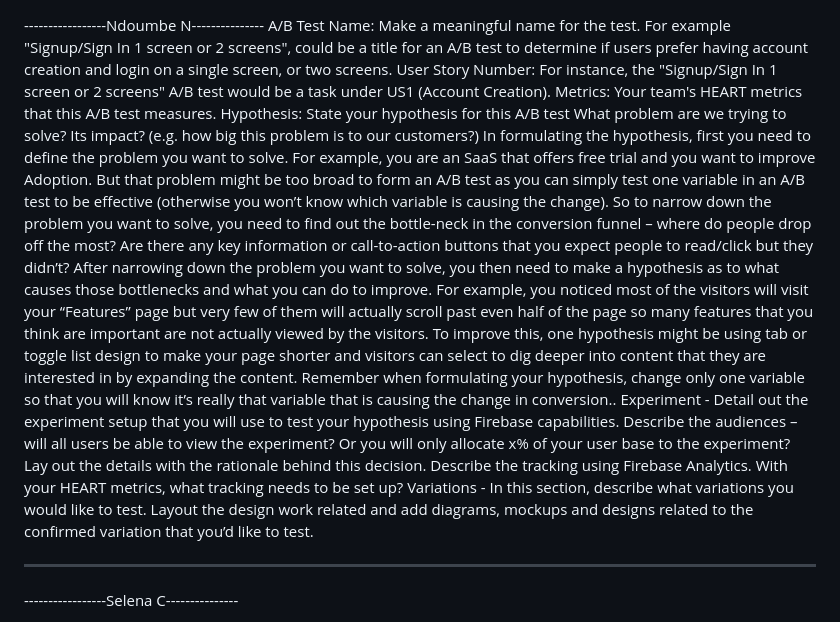
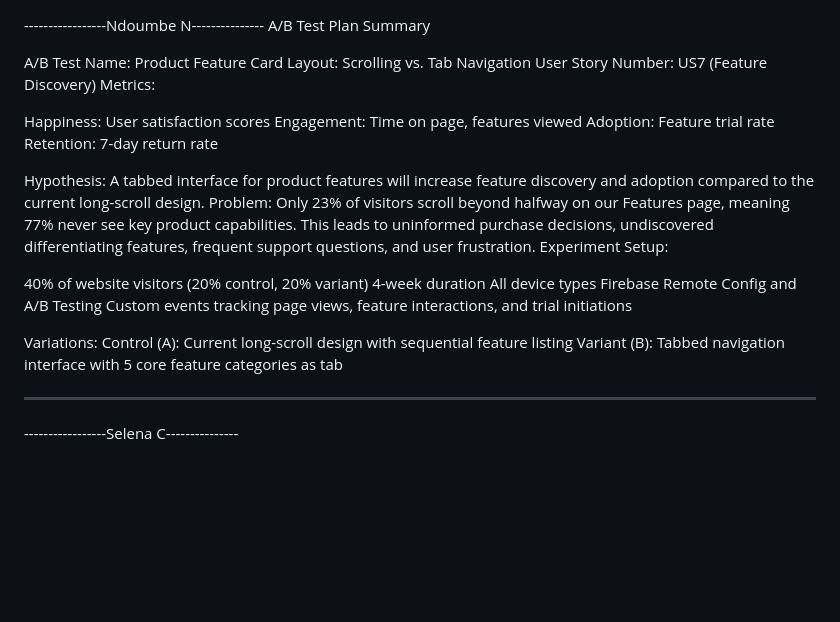
Before and after one commit to CSC305Project/CSC305-App, a Markdown page: docs/ABTEST.md, the part around the change. GitHub-like rendering; blank space fills up the shorter version.

Commit message:
Update ABTEST.md
added abtest

```diff
--- a/docs/ABTEST.md
+++ b/docs/ABTEST.md
@@ -1,12 +1,28 @@
 -----------------Ndoumbe N---------------
-A/B Test Name:  Make a meaningful name for the test. For example  "Signup/Sign In 1 screen or 2 screens", could be a title for an A/B test to determine if users prefer having account creation and login on a single screen, or two screens.
-User Story Number: For instance, the "Signup/Sign In 1 screen or 2 screens" A/B test would be a task under US1 (Account Creation).
-Metrics:  Your team's HEART metrics that this A/B test measures.
-Hypothesis: State your hypothesis for this A/B test
-What problem are we trying to solve? Its impact? (e.g. how big this problem is to our customers?) In formulating the hypothesis, first you need to define the problem you want to solve. For example, you are an SaaS that offers free trial and you want to improve Adoption. But that problem might be too broad to form an A/B test as you can simply test one variable in an A/B test to be effective (otherwise you won’t know which variable is causing the change). So to narrow down the problem you want to solve, you need to find out the bottle-neck in the conversion funnel – where do people drop off the most? Are there any key information or call-to-action buttons that you expect people to read/click but they didn’t?
-After narrowing down the problem you want to solve, you then need to make a hypothesis as to what causes those bottlenecks and what you can do to improve. For example, you noticed most of the visitors will visit your “Features” page but very few of them will actually scroll past even half of the page so many features that you think are important are not actually viewed by the visitors. To improve this, one hypothesis might be using tab or toggle list design to make your page shorter and visitors can select to dig deeper into content that they are interested in by expanding the content. Remember when formulating your hypothesis, change only one variable so that you will know it’s really that variable that is causing the change in conversion..
-Experiment - Detail out the experiment setup that you will use to test your hypothesis using Firebase capabilities. Describe the audiences – will all users be able to view the experiment? Or you will only allocate x% of your user base to the experiment? Lay out the details with the rationale behind this decision. Describe the tracking using Firebase Analytics. With your HEART metrics, what tracking needs to be set up?
-Variations - In this section, describe what variations you would like to test. Layout the design work related and add diagrams, mockups and designs related to the confirmed variation that you’d like to test.
+A/B Test Plan Summary
+
+A/B Test Name: Product Feature Card Layout: Scrolling vs. Tab Navigation
+User Story Number: US7 (Feature Discovery)
+Metrics:
+
+Happiness: User satisfaction scores
+Engagement: Time on page, features viewed
+Adoption: Feature trial rate
+Retention: 7-day return rate
+
+Hypothesis: A tabbed interface for product features will increase feature discovery and adoption compared to the current long-scroll design.
+Problem: Only 23% of visitors scroll beyond halfway on our Features page, meaning 77% never see key product capabilities. This leads to uninformed purchase decisions, undiscovered differentiating features, frequent support questions, and user frustration.
+Experiment Setup:
+
+40% of website visitors (20% control, 20% variant)
+4-week duration
+All device types
+Firebase Remote Config and A/B Testing
+Custom events tracking page views, feature interactions, and trial initiations
+
+Variations:
+Control (A): Current long-scroll design with sequential feature listing
+Variant (B): Tabbed navigation interface with 5 core feature categories as tab
 
 -------------------------------------------------------------------------
 
```
